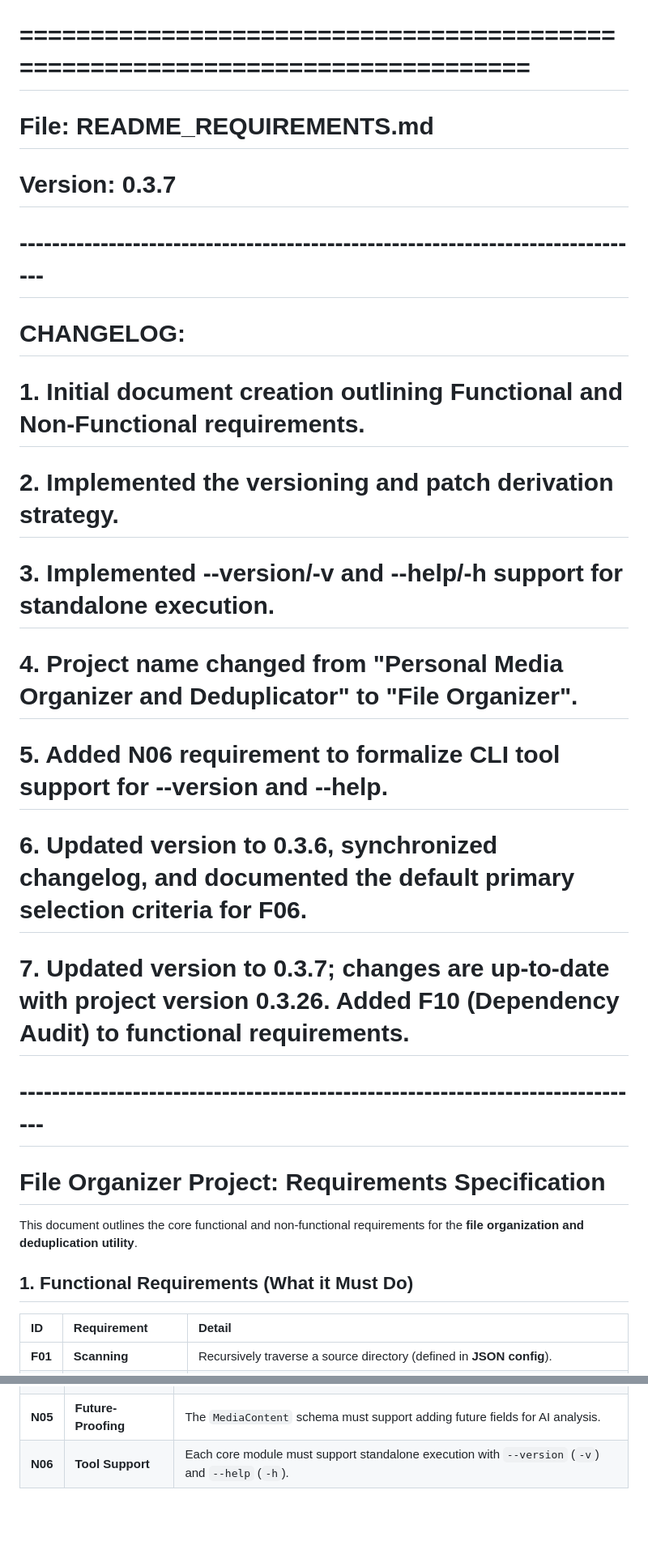
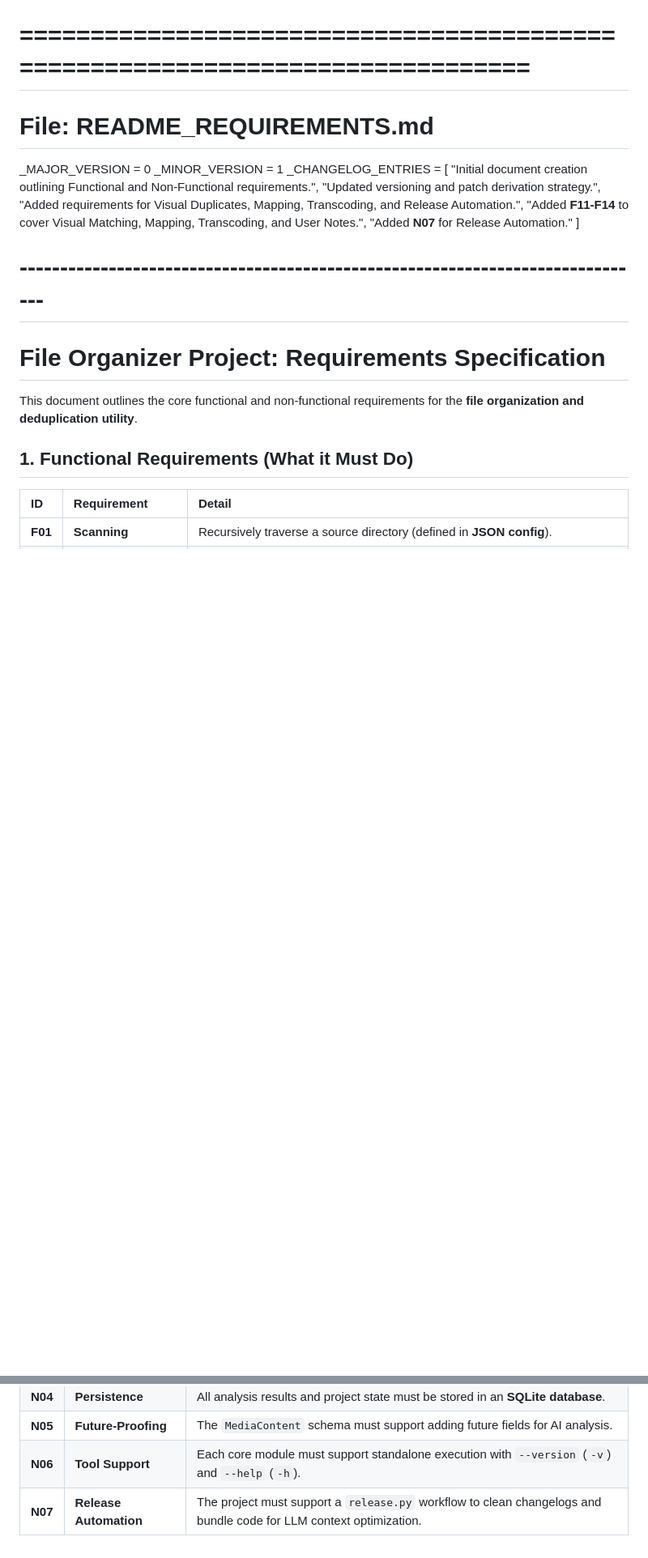
Before and after one commit to sgscaffidi3/file_organizer, a Markdown page: doc/README_REQUIREMENTS.md, 2 parts joined by grey strips. Shown at 81% size. Drawn GitHub-style; blank space fills up the shorter version.

```diff
--- a/doc/README_REQUIREMENTS.md
+++ b/doc/README_REQUIREMENTS.md
@@ -1,15 +1,14 @@
 # ==============================================================================
 # File: README_REQUIREMENTS.md
-# Version: 0.3.7
-# ------------------------------------------------------------------------------
-# CHANGELOG:
-# 1. Initial document creation outlining Functional and Non-Functional requirements.
-# 2. Implemented the versioning and patch derivation strategy.
-# 3. Implemented --version/-v and --help/-h support for standalone execution.
-# 4. Project name changed from \"Personal Media Organizer and Deduplicator\" to \"File Organizer\".
-# 5. Added N06 requirement to formalize CLI tool support for --version and --help.
-# 6. Updated version to 0.3.6, synchronized changelog, and documented the default primary selection criteria for F06.
-# 7. Updated version to 0.3.7; changes are up-to-date with project version 0.3.26. Added F10 (Dependency Audit) to functional requirements.
+_MAJOR_VERSION = 0
+_MINOR_VERSION = 1
+_CHANGELOG_ENTRIES = [
+    "Initial document creation outlining Functional and Non-Functional requirements.",
+    "Updated versioning and patch derivation strategy.",
+    "Added requirements for Visual Duplicates, Mapping, Transcoding, and Release Automation.",
+    "Added **F11-F14** to cover Visual Matching, Mapping, Transcoding, and User Notes.",
+    "Added **N07** for Release Automation."
+]
 # ------------------------------------------------------------------------------
 
 # File Organizer Project: Requirements Specification
@@ -43,3 +46,4 @@ This document outlines the core functional and non-functional requirements for t
 | **N04** | **Persistence** | All analysis results and project state must be stored in an **SQLite database**. |
 | **N05** | **Future-Proofing**| The `MediaContent` schema must support adding future fields for AI analysis. |
 | **N06** | **Tool Support** | Each core module must support standalone execution with `--version` (`-v`) and `--help` (`-h`). |
+| **N07** | **Release Automation** | The project must support a `release.py` workflow to clean changelogs and bundle code for LLM context optimization. |
```
Also changed, not shown: other parts of doc/README_REQUIREMENTS.md (+7 -3 lines).
